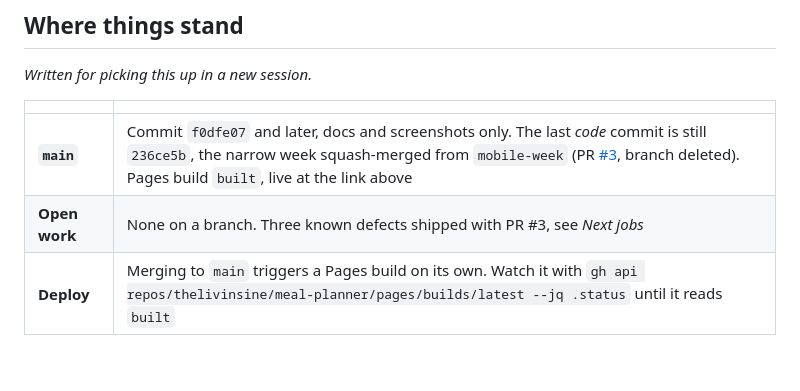
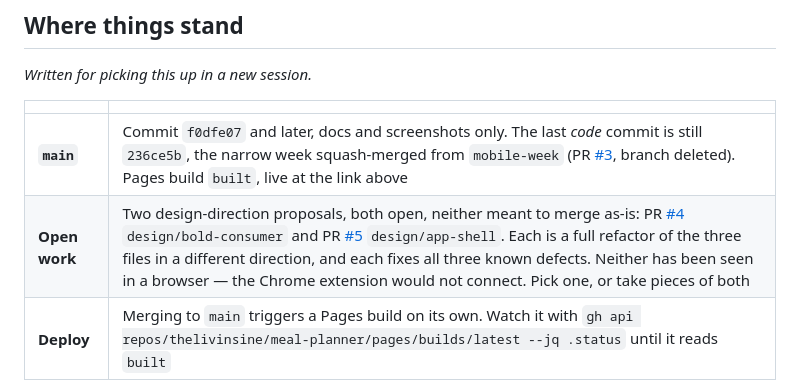
Before and after one commit to thelivinsine/meal-planner, a Markdown page: README.md, the part around the change. Rendered like a GitHub page; blank space fills up the shorter version.

Commit message:
Point Where things stand at the two open design PRs
Co-Authored-By: Claude Opus 5 <noreply@anthropic.com>

```diff
--- a/README.md
+++ b/README.md
@@ -15,7 +15,7 @@ Everything is saved in your own browser — no account, no server, nothing leave
 | | |
 |---|---|
 | **`main`** | Commit `f0dfe07` and later, docs and screenshots only. The last *code* commit is still `236ce5b`, the narrow week squash-merged from `mobile-week` (PR [#3](https://github.com/thelivinsine/meal-planner/pull/3), branch deleted). Pages build `built`, live at the link above |
-| **Open work** | None on a branch. Three known defects shipped with PR #3, see *Next jobs* |
+| **Open work** | Two design-direction proposals, both open, neither meant to merge as-is: PR [#4](https://github.com/thelivinsine/meal-planner/pull/4) `design/bold-consumer` and PR [#5](https://github.com/thelivinsine/meal-planner/pull/5) `design/app-shell`. Each is a full refactor of the three files in a different direction, and each fixes all three known defects. Neither has been seen in a browser — the Chrome extension would not connect. Pick one, or take pieces of both |
 | **Deploy** | Merging to `main` triggers a Pages build on its own. Watch it with `gh api repos/thelivinsine/meal-planner/pages/builds/latest --jq .status` until it reads `built` |
 
 **Next jobs, in the order they'd earn their place:**
```
